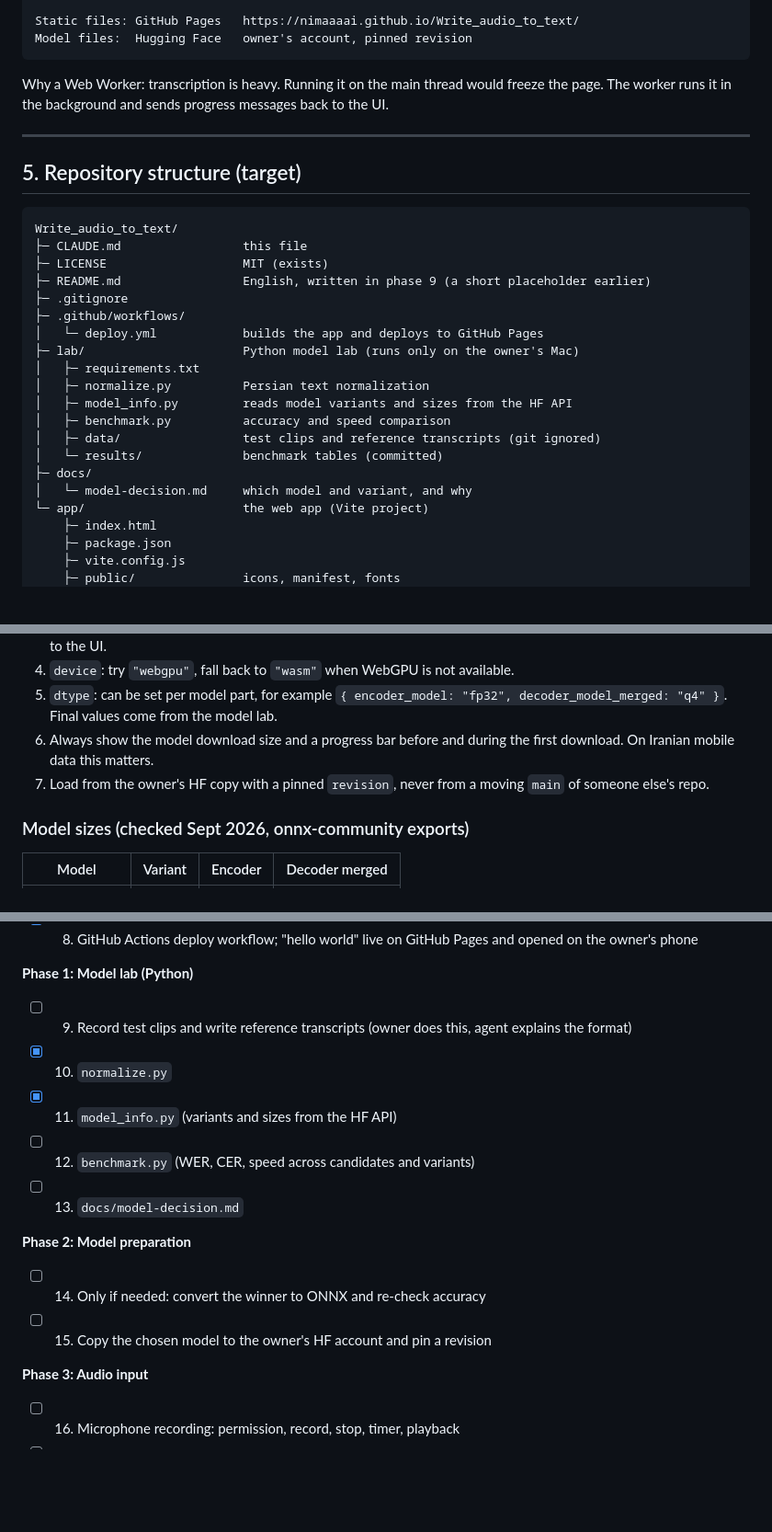
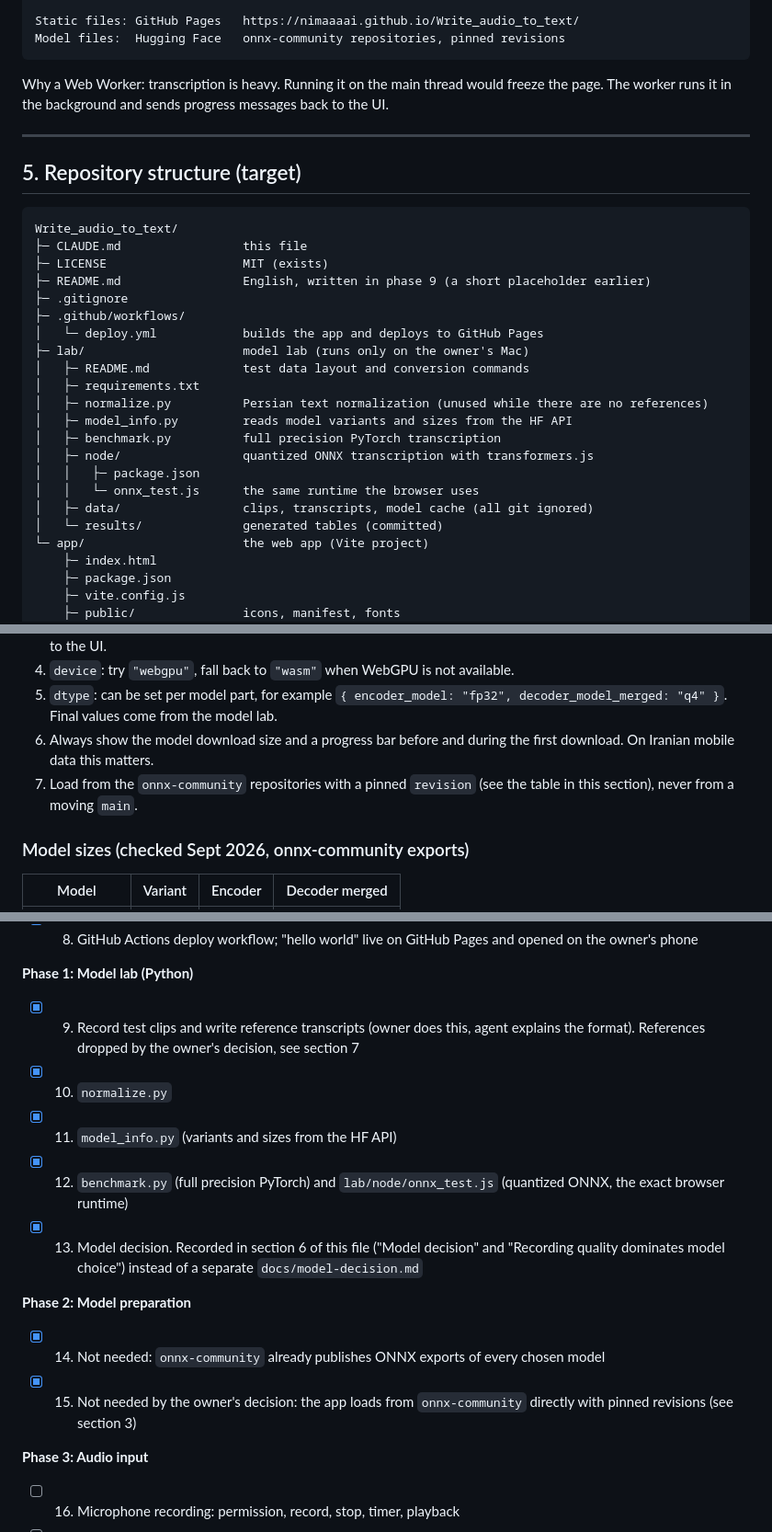
Before and after one commit to NimaaaAI/Write_audio_to_text, a Markdown page: CLAUDE.md, 3 parts joined by grey strips. Shown at 92% size. GitHub-like rendering; blank space fills up the shorter version.

````diff
--- a/CLAUDE.md
+++ b/CLAUDE.md
@@ -97,7 +97,7 @@ User's browser (phone or computer)
     └─ model files cached by transformers.js in browser Cache Storage
 
 Static files: GitHub Pages   https://nimaaaai.github.io/Write_audio_to_text/
-Model files:  Hugging Face   owner's account, pinned revision
+Model files:  Hugging Face   onnx-community repositories, pinned revisions
 ```
 
 Why a Web Worker: transcription is heavy. Running it on the main thread would freeze the page. The worker runs it in the background and sends progress messages back to the UI.
@@ -114,15 +114,17 @@ Write_audio_to_text/
 ├─ .gitignore
 ├─ .github/workflows/
 │   └─ deploy.yml            builds the app and deploys to GitHub Pages
-├─ lab/                      Python model lab (runs only on the owner's Mac)
+├─ lab/                      model lab (runs only on the owner's Mac)
+│   ├─ README.md             test data layout and conversion commands
 │   ├─ requirements.txt
-│   ├─ normalize.py          Persian text normalization
+│   ├─ normalize.py          Persian text normalization (unused while there are no references)
 │   ├─ model_info.py         reads model variants and sizes from the HF API
-│   ├─ benchmark.py          accuracy and speed comparison
-│   ├─ data/                 test clips and reference transcripts (git ignored)
-│   └─ results/              benchmark tables (committed)
-├─ docs/
-│   └─ model-decision.md     which model and variant, and why
+│   ├─ benchmark.py          full precision PyTorch transcription
+│   ├─ node/                 quantized ONNX transcription with transformers.js
+│   │   ├─ package.json
+│   │   └─ onnx_test.js      the same runtime the browser uses
+│   ├─ data/                 clips, transcripts, model cache (all git ignored)
+│   └─ results/              generated tables (committed)
 └─ app/                      the web app (Vite project)
     ├─ index.html
     ├─ package.json
@@ -161,7 +163,7 @@ This is a target. Files are created one at a time, following the plan.
 4. `device`: try `"webgpu"`, fall back to `"wasm"` when WebGPU is not available.
 5. `dtype`: can be set per model part, for example `{ encoder_model: "fp32", decoder_model_merged: "q4" }`. Final values come from the model lab.
 6. Always show the model download size and a progress bar before and during the first download. On Iranian mobile data this matters.
-7. Load from the owner's HF copy with a pinned `revision`, never from a moving `main` of someone else's repo.
+7. Load from the `onnx-community` repositories with a pinned `revision` (see the table in this section), never from a moving `main`.
 
 ### Model sizes (checked Sept 2026, onnx-community exports)
 | Model | Variant | Encoder | Decoder merged |
@@ -297,15 +341,15 @@ Tick a box (`[x]`) as part of the commit that completes that step.
 - [x] 8. GitHub Actions deploy workflow; "hello world" live on GitHub Pages and opened on the owner's phone
 
 **Phase 1: Model lab (Python)**
-- [ ] 9. Record test clips and write reference transcripts (owner does this, agent explains the format)
+- [x] 9. Record test clips and write reference transcripts (owner does this, agent explains the format). References dropped by the owner's decision, see section 7
 - [x] 10. `normalize.py`
 - [x] 11. `model_info.py` (variants and sizes from the HF API)
-- [ ] 12. `benchmark.py` (WER, CER, speed across candidates and variants)
-- [ ] 13. `docs/model-decision.md`
+- [x] 12. `benchmark.py` (full precision PyTorch) and `lab/node/onnx_test.js` (quantized ONNX, the exact browser runtime)
+- [x] 13. Model decision. Recorded in section 6 of this file ("Model decision" and "Recording quality dominates model choice") instead of a separate `docs/model-decision.md`
 
 **Phase 2: Model preparation**
-- [ ] 14. Only if needed: convert the winner to ONNX and re-check accuracy
-- [ ] 15. Copy the chosen model to the owner's HF account and pin a revision
+- [x] 14. Not needed: `onnx-community` already publishes ONNX exports of every chosen model
+- [x] 15. Not needed by the owner's decision: the app loads from `onnx-community` directly with pinned revisions (see section 3)
 
 **Phase 3: Audio input**
 - [ ] 16. Microphone recording: permission, record, stop, timer, playback
````
Also changed, not shown: other parts of CLAUDE.md (+47 -5 lines).
